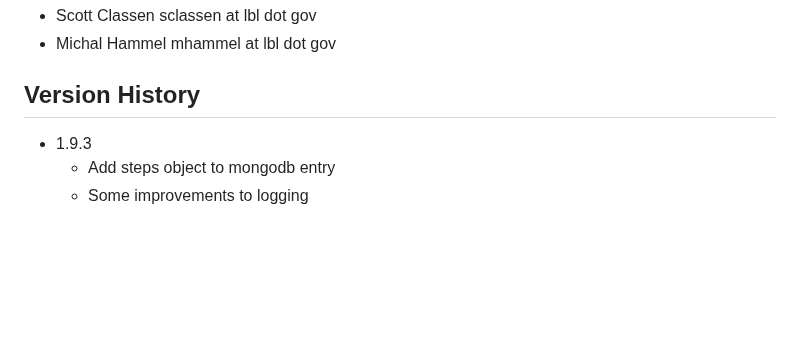
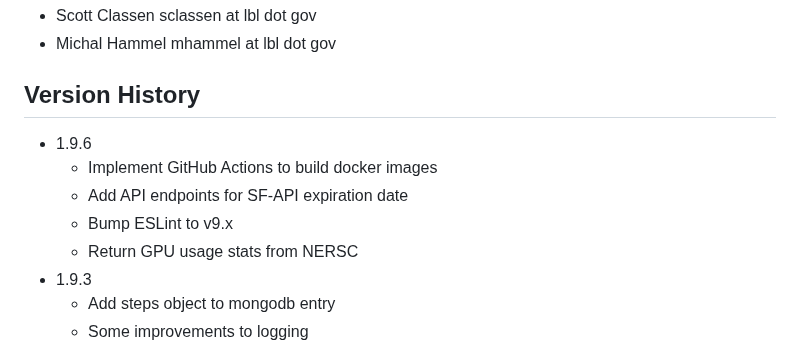
Before and after one commit to bl1231/bilbomd-backend, a Markdown page: README.md, the part around the change. Drawn GitHub-style; blank space fills up the shorter version.

```diff
--- a/README.md
+++ b/README.md
@@ -94,6 +94,11 @@ podman-hpc push registry.nersc.gov/m4659/sclassen/bilbomd-spin-backend:latest
 
 ## Version History
 
+- 1.9.6
+  - Implement GitHub Actions to build docker images
+  - Add API endpoints for SF-API expiration date
+  - Bump ESLint to v9.x
+  - Return GPU usage stats from NERSC
 - 1.9.3
   - Add steps object to mongodb entry
   - Some improvements to logging
```
